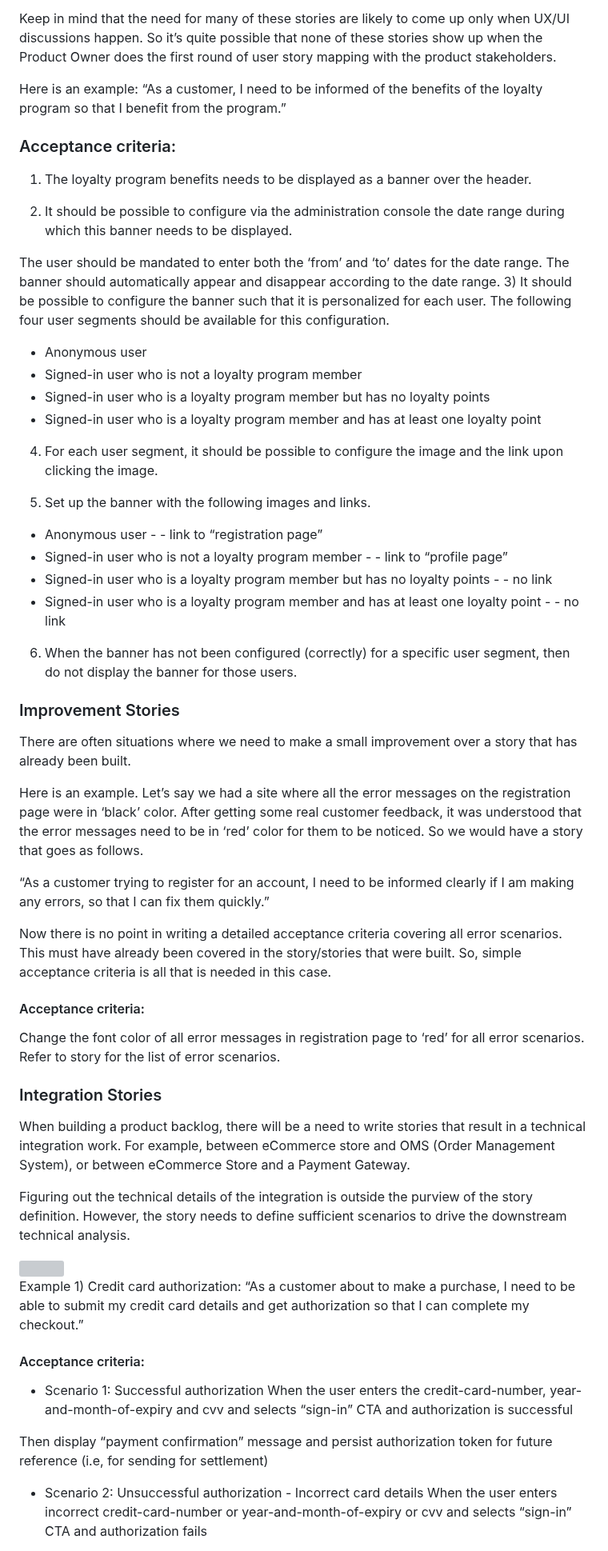
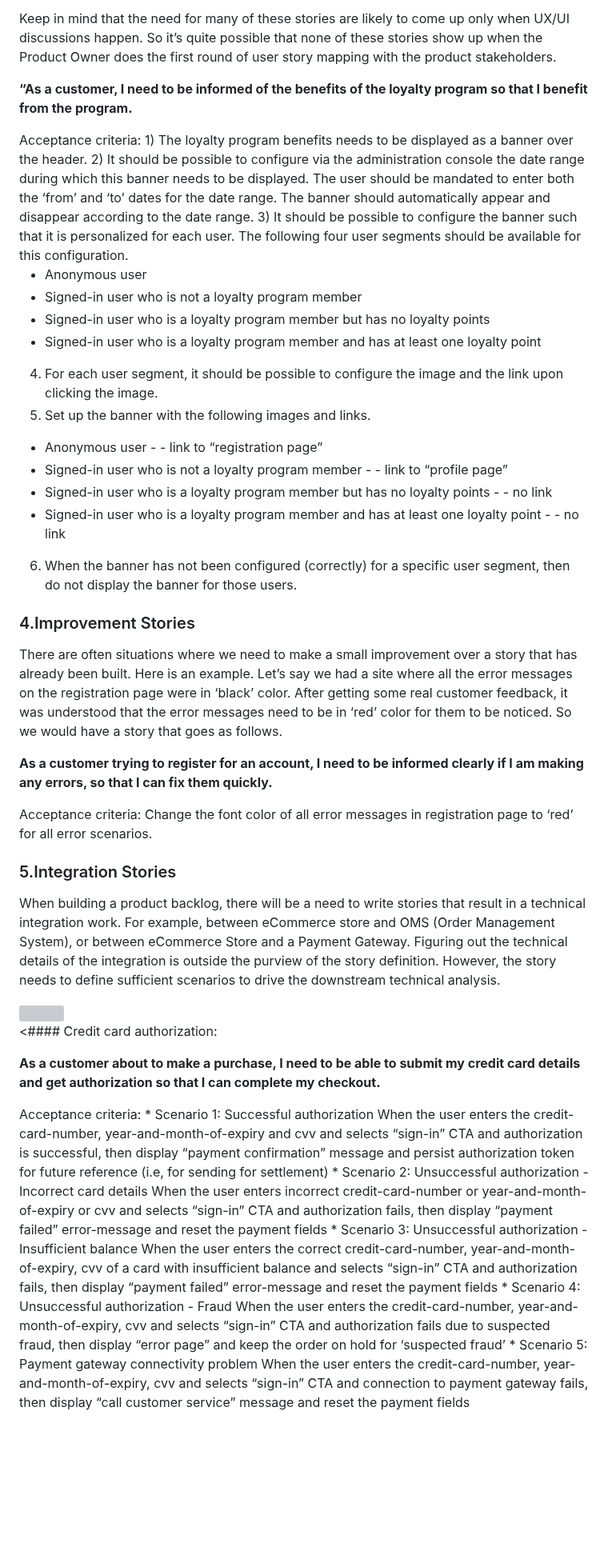
Before and after one commit to RaviTambade/SDM, a Markdown page: UserStory.md, the part around one of its changes. Shown at 80% size. Drawn GitHub-style; blank space fills up the shorter version; grey boxes are pictures that could not be loaded.

Commit message:
user story Acceptance Scenario

```diff
--- a/UserStory.md
+++ b/UserStory.md
@@ -309,15 +260,10 @@ So, a rules-driven format is more suitable than a behavior-driven format for the
 
 Keep in mind that the need for many of these stories are likely to come up only when UX/UI discussions happen. So it’s quite possible that none of these stories show up when the Product Owner does the first round of user story mapping with the product stakeholders.
 
-
-Here is an example: “As a customer, I need to be informed of the benefits of the loyalty program so that I benefit from the program.”
-
-
-### Acceptance criteria:
+<p> <b>“As a customer, I need to be informed of the benefits of the loyalty program so that I benefit from the program.</b></p>
+Acceptance criteria:
 1) The loyalty program benefits needs to be displayed as a banner over the header.
-
 2) It should be possible to configure via the administration console the date range during which this banner needs to be displayed.
-
 The user should be mandated to enter both the ‘from’ and ‘to’ dates for the date range.
  The banner should automatically appear and disappear according to the date range.
 3) It should be possible to configure the banner such that it is personalized for each user. The following four user segments should be available for this configuration.
@@ -327,7 +273,6 @@ The user should be mandated to enter both the ‘from’ and ‘to’ dates for
 * Signed-in user who is a loyalty program member but has no loyalty points
 * Signed-in user who is a loyalty program member and has at least one loyalty point
 4) For each user segment, it should be possible to configure the image and the link upon clicking the image.
-
 5) Set up the banner with the following images and links.
 
 * Anonymous user - <image link> - link to “registration page”
@@ -338,39 +283,31 @@ The user should be mandated to enter both the ‘from’ and ‘to’ dates for
 6) When the banner has not been configured (correctly) for a specific user segment, then do not display the banner for those users.
 
 
-### Improvement Stories
+### 4.Improvement Stories
 There are often situations where we need to make a small improvement over a story that has already been built.
-
 Here is an example. Let’s say we had a site where all the error messages on the registration page were in ‘black’ color. After getting some real customer feedback, it was understood that the error messages need to be in ‘red’ color for them to be noticed. So we would have a story that goes as follows.
-
-“As a customer trying to register for an account, I need to be informed clearly if I am making any errors, so that I can fix them quickly.”
-
-Now there is no point in writing a detailed acceptance criteria covering all error scenarios. This must have already been covered in the story/stories that were built. So, simple acceptance criteria is all that is needed in this case.
-
-#### Acceptance criteria:
-
-Change the font color of all error messages in registration page to ‘red’ for all error scenarios. Refer to story <provide link> for the list of error scenarios.
+<p> <b>As a customer trying to register for an account, I need to be informed clearly if I am making any errors, so that I can fix them quickly. </b></p>
+Acceptance criteria:
+Change the font color of all error messages in registration page to ‘red’ for all error scenarios.
 
 
-### Integration Stories
+### 5.Integration Stories
 When building a product backlog, there will be a need to write stories that result in a technical integration work. For example, between eCommerce store and OMS (Order Management System), or between eCommerce Store and a Payment Gateway.
-
 Figuring out the technical details of the integration is outside the purview of the story definition. However, the story needs to define sufficient scenarios to drive the downstream technical analysis.
 
 <img src="/images/UserStories/5_IntegrationDriven.webp" />
 
+<#### Credit card authorization:
+<p> <b>As a customer about to make a purchase, I need to be able to submit my credit card details and get authorization so that I can complete my checkout.</b></p>
+Acceptance criteria:
+* Scenario 1: Successful authorization
+When the user enters the credit-card-number, year-and-month-of-expiry and cvv and selects “sign-in” CTA and authorization is successful, then display “payment confirmation” message and persist authorization token for future reference (i.e, for sending for settlement)
+* Scenario 2: Unsuccessful authorization - Incorrect card details
+When the user enters incorrect credit-card-number or year-and-month-of-expiry or cvv and selects “sign-in” CTA and authorization fails, then display “payment failed” error-message and reset the payment fields
+* Scenario 3: Unsuccessful authorization - Insufficient balance
+When the user enters the correct credit-card-number, year-and-month-of-expiry, cvv of a card with insufficient balance and selects “sign-in” CTA and authorization fails, then display “payment failed” error-message and reset the payment fields
+* Scenario 4: Unsuccessful authorization - Fraud
+When the user enters the credit-card-number, year-and-month-of-expiry, cvv and selects “sign-in” CTA and authorization fails due to suspected fraud, then display “error page” and keep the order on hold for ‘suspected fraud’
+* Scenario 5: Payment gateway connectivity problem
+When the user enters the credit-card-number, year-and-month-of-expiry, cvv and selects “sign-in” CTA and connection to payment gateway fails, then display “call customer service” message and reset the payment fields
 
-
-Example 1) Credit card authorization: “As a customer about to make a purchase, I need to be able to submit my credit card details and get authorization so that I can complete my checkout.”
-
-
-#### Acceptance criteria:
-
-* Scenario 1: Successful authorization
-When the user enters the credit-card-number, year-and-month-of-expiry and cvv and selects “sign-in” CTA and authorization is successful
-
-Then display “payment confirmation” message and persist authorization token for future reference (i.e, for sending for settlement)
-
-* Scenario 2: Unsuccessful authorization - Incorrect card details
-When the user enters incorrect credit-card-number or year-and-month-of-expiry or cvv and selects “sign-in” CTA and authorization fails
-
```
Also changed, not shown: other parts of UserStory.md (+36 -103 lines).
